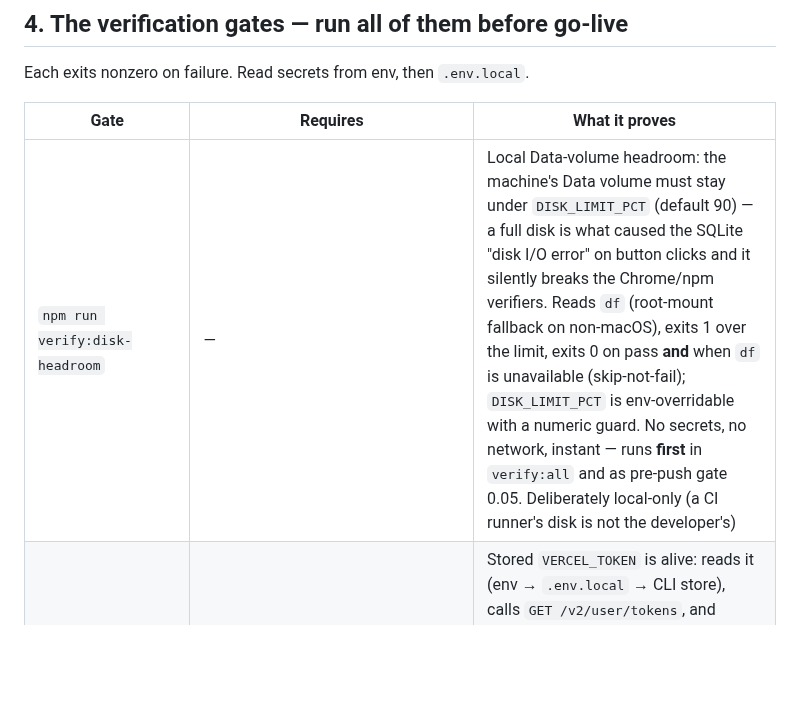
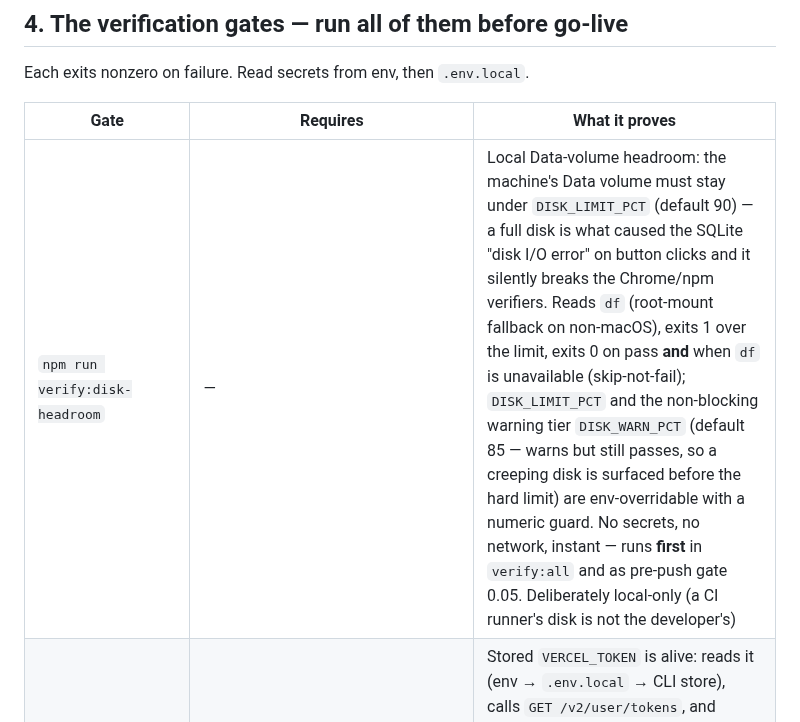
Before and after one commit to LCHEROURI/portfolio-app-freebuff, a Markdown page: docs/launch.md, the part around the change. Drawn GitHub-style; blank space fills up the shorter version.

```diff
--- a/docs/launch.md
+++ b/docs/launch.md
@@ -73,7 +73,7 @@ Each exits nonzero on failure. Read secrets from env, then `.env.local`.
 
 | Gate | Requires | What it proves |
 | --- | --- | --- |
-| `npm run verify:disk-headroom` | — | Local Data-volume headroom: the machine's Data volume must stay under `DISK_LIMIT_PCT` (default 90) — a full disk is what caused the SQLite "disk I/O error" on button clicks and it silently breaks the Chrome/npm verifiers. Reads `df` (root-mount fallback on non-macOS), exits 1 over the limit, exits 0 on pass **and** when `df` is unavailable (skip-not-fail); `DISK_LIMIT_PCT` is env-overridable with a numeric guard. No secrets, no network, instant — runs **first** in `verify:all` and as pre-push gate 0.05. Deliberately local-only (a CI runner's disk is not the developer's) |
+| `npm run verify:disk-headroom` | — | Local Data-volume headroom: the machine's Data volume must stay under `DISK_LIMIT_PCT` (default 90) — a full disk is what caused the SQLite "disk I/O error" on button clicks and it silently breaks the Chrome/npm verifiers. Reads `df` (root-mount fallback on non-macOS), exits 1 over the limit, exits 0 on pass **and** when `df` is unavailable (skip-not-fail); `DISK_LIMIT_PCT` and the non-blocking warning tier `DISK_WARN_PCT` (default 85 — warns but still passes, so a creeping disk is surfaced before the hard limit) are env-overridable with a numeric guard. No secrets, no network, instant — runs **first** in `verify:all` and as pre-push gate 0.05. Deliberately local-only (a CI runner's disk is not the developer's) |
 | `npm run verify:token-health` | `VERCEL_TOKEN` | Stored `VERCEL_TOKEN` is alive: reads it (env → `.env.local` → CLI store), calls `GET /v2/user/tokens`, and reports the active token's name + expiry (or "no expiration"); a revoked token exits 2 with the paste-a-fresh-token guidance. Runs **first** in `verify:all` so a dead credential is caught in ~1s before any gate that depends on it |
 | `npm run verify:vercel-env` | `VERCEL_TOKEN` (+ Vercel CLI) | Vercel production env **matches** `.env.local`: pulls the decrypted values via `vercel env pull`, asserts every local key exists in Vercel prod with an identical value (report shows names + value lengths only, never the secrets), reports Vercel-only vars as informational, and classifies GitHub secrets — CI-only ones (e.g. `VERCEL_ORG_ID`) are expected, not drift, while a GitHub secret that `.env.local` has but Vercel prod lacks fails the gate. Exits 1 on drift, 2 on an invalid token. Requires `VERCEL_TOKEN` + the Vercel CLI; `gh` degrades to skip-not-fail |
 | `npm run verify:cron-reports` | `CRON_SECRET` | Deployed `/api/cron/reports` 401s without auth; daily + weekly report bodies carry the friendly `(DeepSeek Chat)` heading and raw-id `Model:` footer; weekly winner-recommendation section present; **no report carries an `email` envelope** (the sweep shows as its own row in `verify:all`'s summary). Reports are composed in-app only — this proves the composed bodies still ship for the in-app Reports page |
```
Also changed, not shown: README.md (+1 -1 lines), screenshots/docs-handoff.png, 4 other files.
